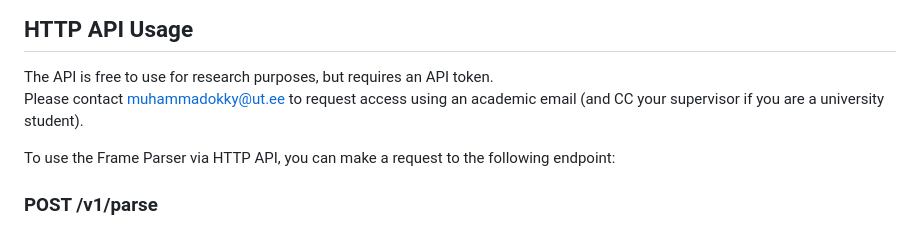
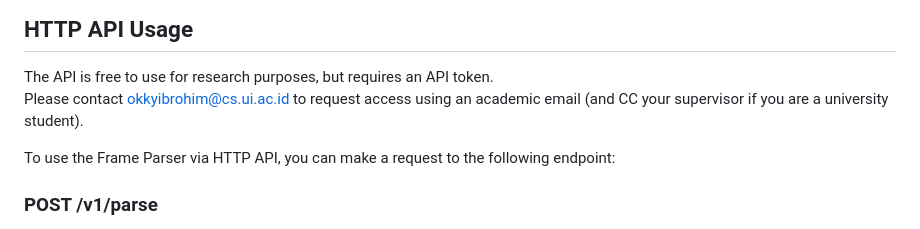
Before and after one commit to okkyibrohim/PyFrameParser, a Markdown page: README.md, the part around one of its changes. GitHub-like rendering.

```diff
--- a/README.md
+++ b/README.md
@@ -40,7 +40,7 @@ print(result)
 ## HTTP API Usage
 
 The API is free to use for research purposes, but requires an API token.
-Please contact [muhammadokky@ut.ee](mailto:muhammadokky@ut.ee) to request access using an academic email (and CC your supervisor if you are a university student).
+Please contact [okkyibrohim@cs.ui.ac.id](mailto:okkyibrohim@cs.ui.ac.id) to request access using an academic email (and CC your supervisor if you are a university student).
 
 To use the Frame Parser via HTTP API, you can make a request to the following endpoint:
 
```
Also changed, not shown: other parts of README.md (+4 -2 lines).
